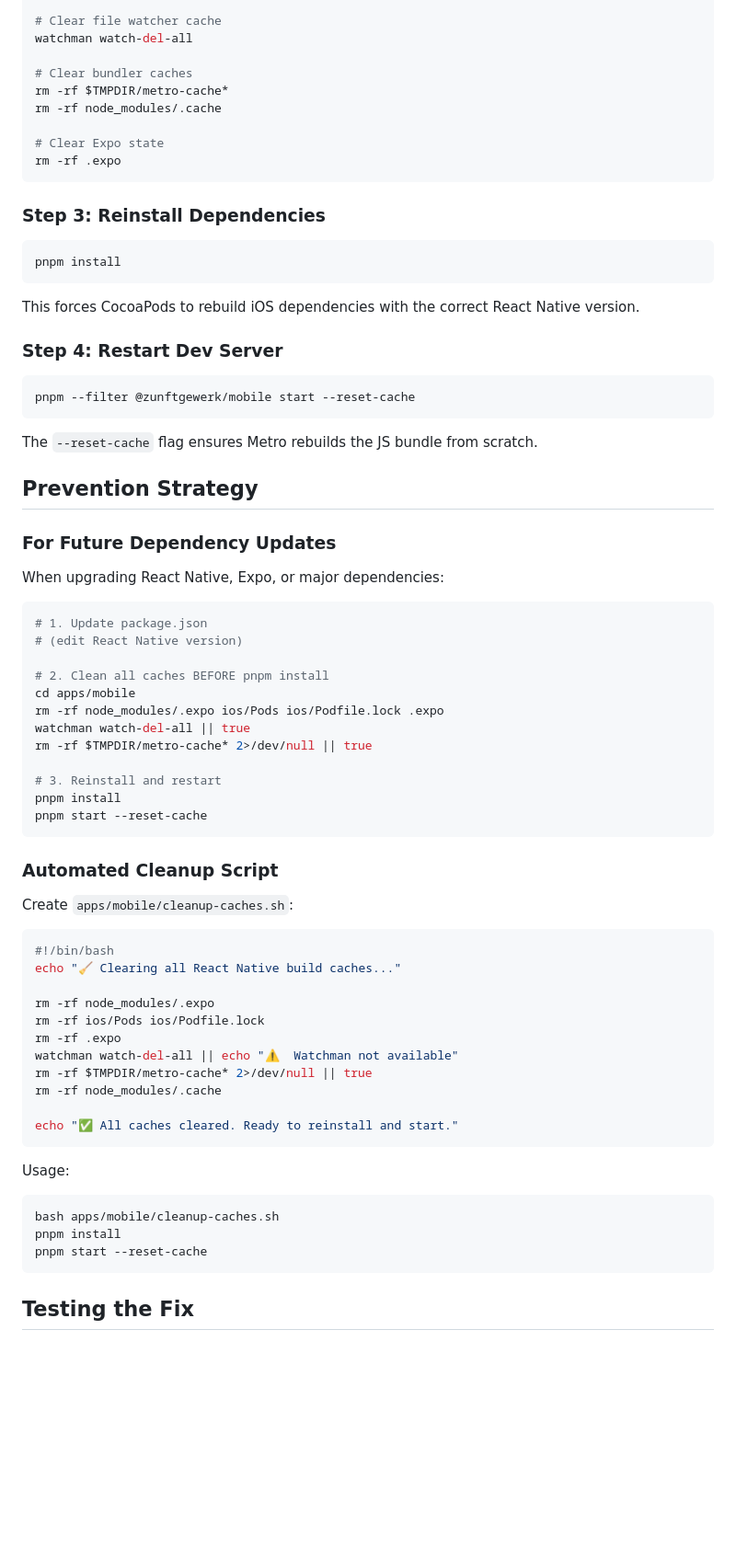
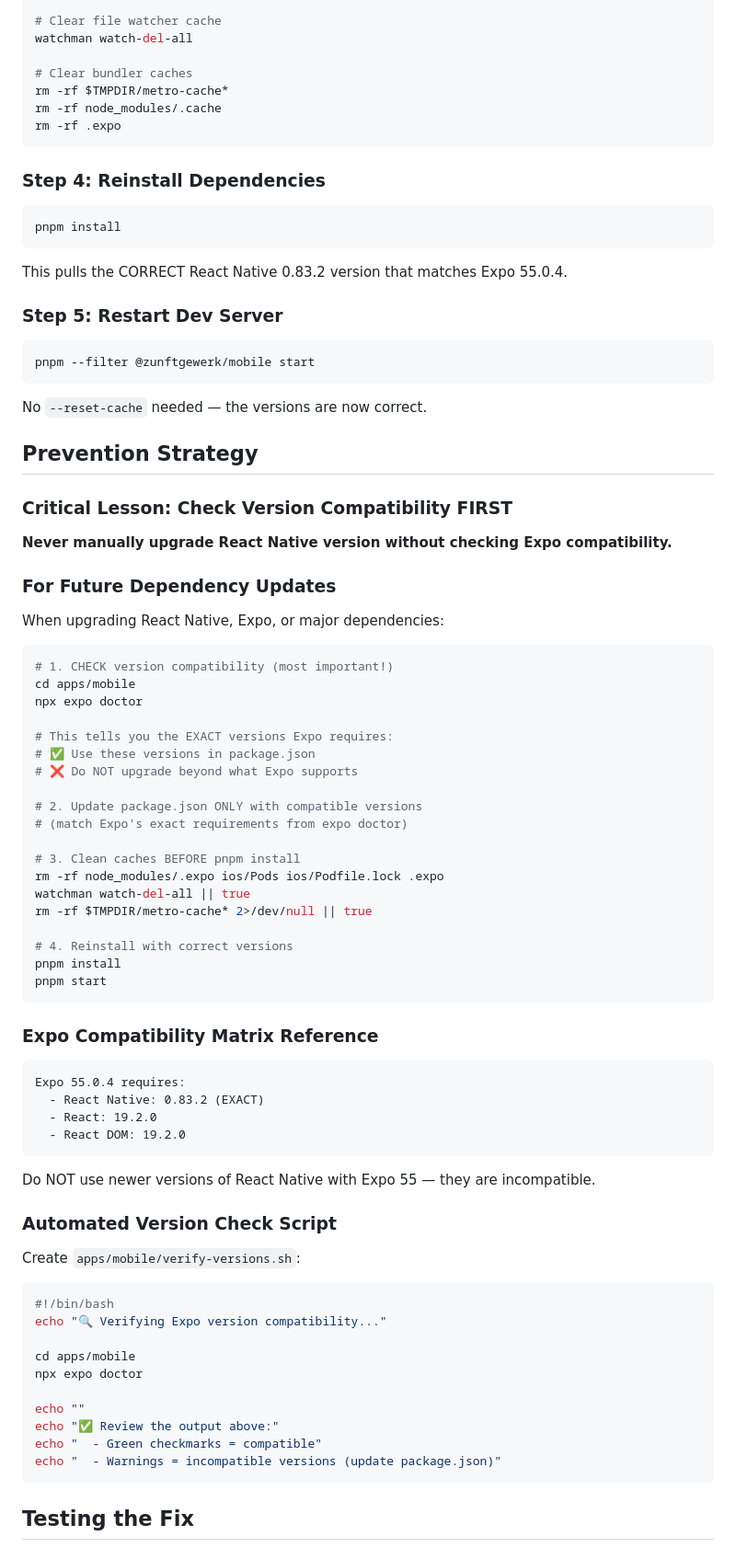
Before and after one commit to paramdnoid/atest, a Markdown page: docs/DEBUG-REACT-NATIVE-VERSION-MISMATCH.md, the part around one of its changes. Shown at 92% size. GitHub-like rendering; blank space fills up the shorter version.

````diff
--- a/docs/DEBUG-REACT-NATIVE-VERSION-MISMATCH.md
+++ b/docs/DEBUG-REACT-NATIVE-VERSION-MISMATCH.md
@@ -63,66 +101,76 @@ watchman watch-del-all
 # Clear bundler caches
 rm -rf $TMPDIR/metro-cache*
 rm -rf node_modules/.cache
-
-# Clear Expo state
 rm -rf .expo
 ```
 
-### Step 3: Reinstall Dependencies
+### Step 4: Reinstall Dependencies
 ```bash
 pnpm install
 ```
 
-This forces CocoaPods to rebuild iOS dependencies with the correct React Native version.
+This pulls the CORRECT React Native 0.83.2 version that matches Expo 55.0.4.
 
-### Step 4: Restart Dev Server
+### Step 5: Restart Dev Server
 ```bash
-pnpm --filter @zunftgewerk/mobile start --reset-cache
+pnpm --filter @zunftgewerk/mobile start
 ```
 
-The `--reset-cache` flag ensures Metro rebuilds the JS bundle from scratch.
+No `--reset-cache` needed — the versions are now correct.
 
 ## Prevention Strategy
+
+### Critical Lesson: Check Version Compatibility FIRST
+**Never manually upgrade React Native version without checking Expo compatibility.**
 
 ### For Future Dependency Updates
 When upgrading React Native, Expo, or major dependencies:
 
 ```bash
-# 1. Update package.json
-# (edit React Native version)
+# 1. CHECK version compatibility (most important!)
+cd apps/mobile
+npx expo doctor
 
-# 2. Clean all caches BEFORE pnpm install
-cd apps/mobile
+# This tells you the EXACT versions Expo requires:
+# ✅ Use these versions in package.json
+# ❌ Do NOT upgrade beyond what Expo supports
+
+# 2. Update package.json ONLY with compatible versions
+# (match Expo's exact requirements from expo doctor)
+
+# 3. Clean caches BEFORE pnpm install
 rm -rf node_modules/.expo ios/Pods ios/Podfile.lock .expo
 watchman watch-del-all || true
 rm -rf $TMPDIR/metro-cache* 2>/dev/null || true
 
-# 3. Reinstall and restart
+# 4. Reinstall with correct versions
 pnpm install
-pnpm start --reset-cache
+pnpm start
 ```
 
-### Automated Cleanup Script
-Create `apps/mobile/cleanup-caches.sh`:
+### Expo Compatibility Matrix Reference
+```
+Expo 55.0.4 requires:
+  - React Native: 0.83.2 (EXACT)
+  - React: 19.2.0
+  - React DOM: 19.2.0
+```
+
+Do NOT use newer versions of React Native with Expo 55 — they are incompatible.
+
+### Automated Version Check Script
+Create `apps/mobile/verify-versions.sh`:
 ```bash
 #!/bin/bash
-echo "🧹 Clearing all React Native build caches..."
+echo "🔍 Verifying Expo version compatibility..."
 
-rm -rf node_modules/.expo
-rm -rf ios/Pods ios/Podfile.lock
-rm -rf .expo
-watchman watch-del-all || echo "⚠️  Watchman not available"
-rm -rf $TMPDIR/metro-cache* 2>/dev/null || true
-rm -rf node_modules/.cache
+cd apps/mobile
+npx expo doctor
 
-echo "✅ All caches cleared. Ready to reinstall and start."
-```
-
-Usage:
-```bash
-bash apps/mobile/cleanup-caches.sh
-pnpm install
-pnpm start --reset-cache
+echo ""
+echo "✅ Review the output above:"
+echo "  - Green checkmarks = compatible"
+echo "  - Warnings = incompatible versions (update package.json)"
 ```
 
 ## Testing the Fix
````
Also changed, not shown: other parts of docs/DEBUG-REACT-NATIVE-VERSION-MISMATCH.md (+54 -16 lines).
